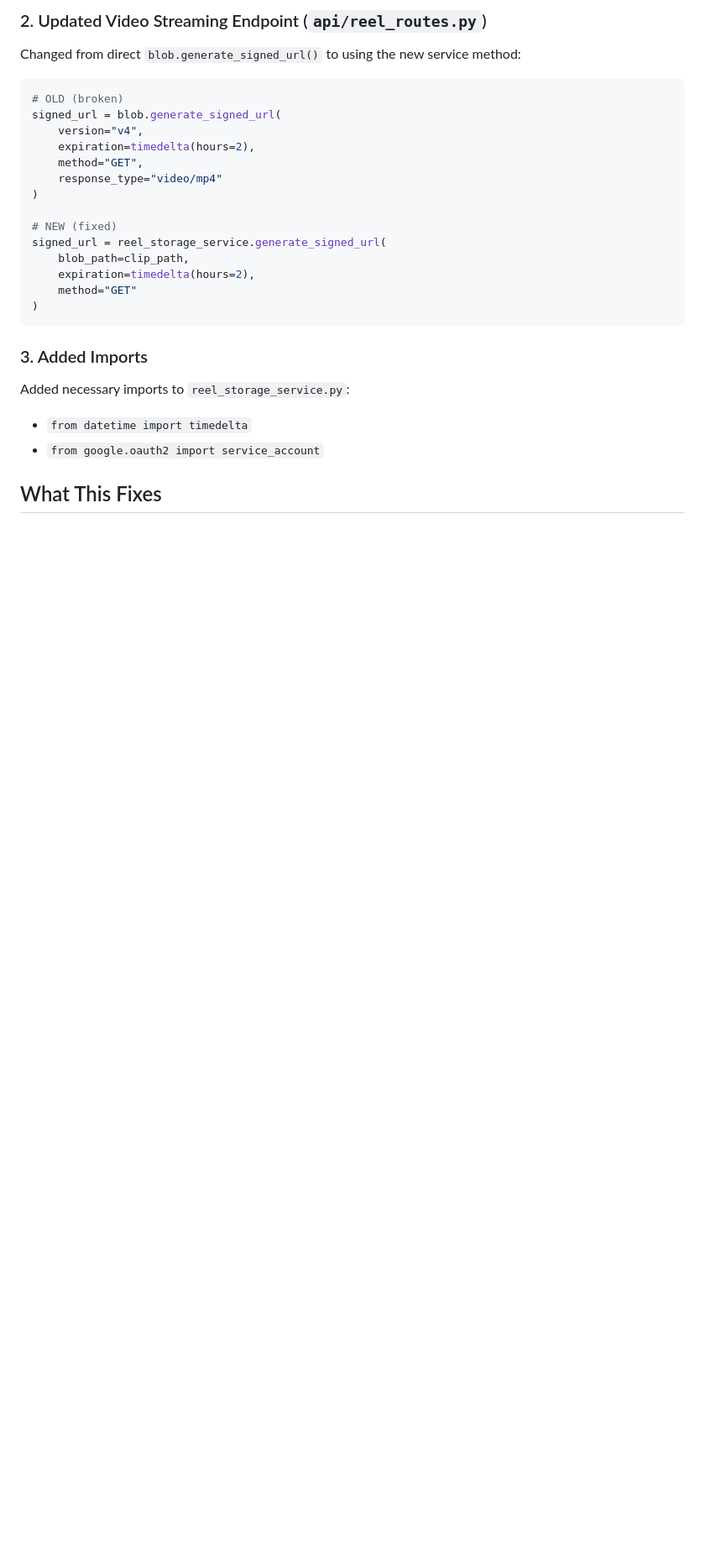
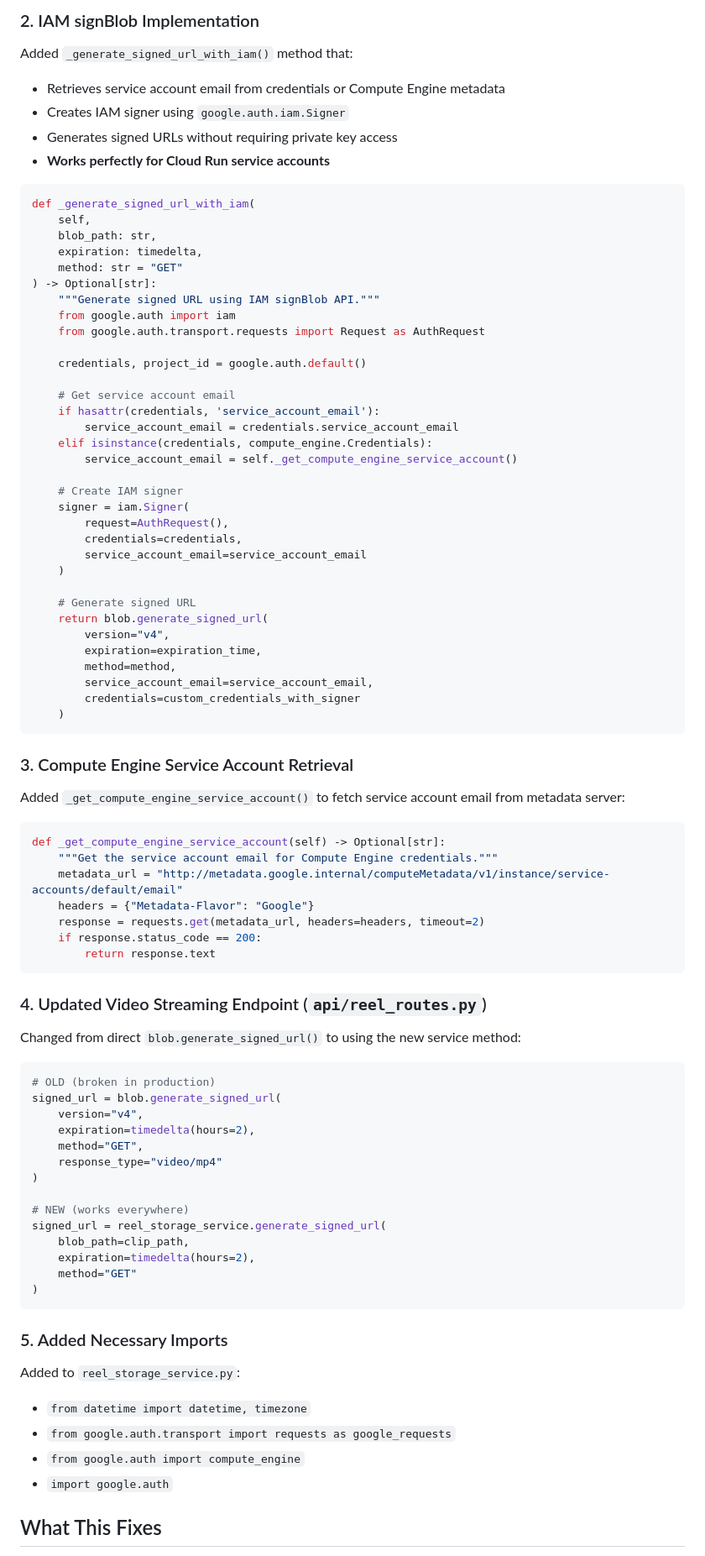
Before and after one commit to sumanurawat/phoenix, a Markdown page: VIDEO_STREAMING_FIX.md, the part around one of its changes. Shown at 84% size. GitHub-like rendering; blank space fills up the shorter version.

Commit message:
Update video streaming fix documentation with IAM details

````diff
--- a/VIDEO_STREAMING_FIX.md
+++ b/VIDEO_STREAMING_FIX.md
@@ -42,10 +53,68 @@ def generate_signed_url(
 
-### 2. Updated Video Streaming Endpoint (`api/reel_routes.py`)
+### 2. IAM signBlob Implementation
+
+Added `_generate_signed_url_with_iam()` method that:
+- Retrieves service account email from credentials or Compute Engine metadata
+- Creates IAM signer using `google.auth.iam.Signer`
+- Generates signed URLs without requiring private key access
+- **Works perfectly for Cloud Run service accounts**
+
+```python
+def _generate_signed_url_with_iam(
+    self,
+    blob_path: str,
+    expiration: timedelta,
+    method: str = "GET"
+) -> Optional[str]:
+    """Generate signed URL using IAM signBlob API."""
+    from google.auth import iam
+    from google.auth.transport.requests import Request as AuthRequest
+
+    credentials, project_id = google.auth.default()
+
+    # Get service account email
+    if hasattr(credentials, 'service_account_email'):
+        service_account_email = credentials.service_account_email
+    elif isinstance(credentials, compute_engine.Credentials):
+        service_account_email = self._get_compute_engine_service_account()
+
+    # Create IAM signer
+    signer = iam.Signer(
+        request=AuthRequest(),
+        credentials=credentials,
+        service_account_email=service_account_email
+    )
+
+    # Generate signed URL
+    return blob.generate_signed_url(
+        version="v4",
+        expiration=expiration_time,
+        method=method,
+        service_account_email=service_account_email,
+        credentials=custom_credentials_with_signer
+    )
+```
+
+### 3. Compute Engine Service Account Retrieval
+
+Added `_get_compute_engine_service_account()` to fetch service account email from metadata server:
+
+```python
+def _get_compute_engine_service_account(self) -> Optional[str]:
+    """Get the service account email for Compute Engine credentials."""
+    metadata_url = "http://metadata.google.internal/computeMetadata/v1/instance/service-accounts/default/email"
+    headers = {"Metadata-Flavor": "Google"}
+    response = requests.get(metadata_url, headers=headers, timeout=2)
+    if response.status_code == 200:
+        return response.text
+```
+
+### 4. Updated Video Streaming Endpoint (`api/reel_routes.py`)
 
 Changed from direct `blob.generate_signed_url()` to using the new service method:
 
 ```python
-# OLD (broken)
+# OLD (broken in production)
 signed_url = blob.generate_signed_url(
     version="v4",
     expiration=timedelta(hours=2),
@@ -53,7 +122,7 @@ signed_url = blob.generate_signed_url(
     response_type="video/mp4"
 )
 
-# NEW (fixed)
+# NEW (works everywhere)
 signed_url = reel_storage_service.generate_signed_url(
     blob_path=clip_path,
     expiration=timedelta(hours=2),
@@ -61,11 +130,13 @@ signed_url = reel_storage_service.generate_signed_url(
 )
 ```
 
-### 3. Added Imports
+### 5. Added Necessary Imports
 
-Added necessary imports to `reel_storage_service.py`:
-- `from datetime import timedelta`
-- `from google.oauth2 import service_account`
+Added to `reel_storage_service.py`:
+- `from datetime import datetime, timezone`
+- `from google.auth.transport import requests as google_requests`
+- `from google.auth import compute_engine`
+- `import google.auth`
 
 ## What This Fixes
 
````
Also changed, not shown: other parts of VIDEO_STREAMING_FIX.md (+111 -26 lines).
